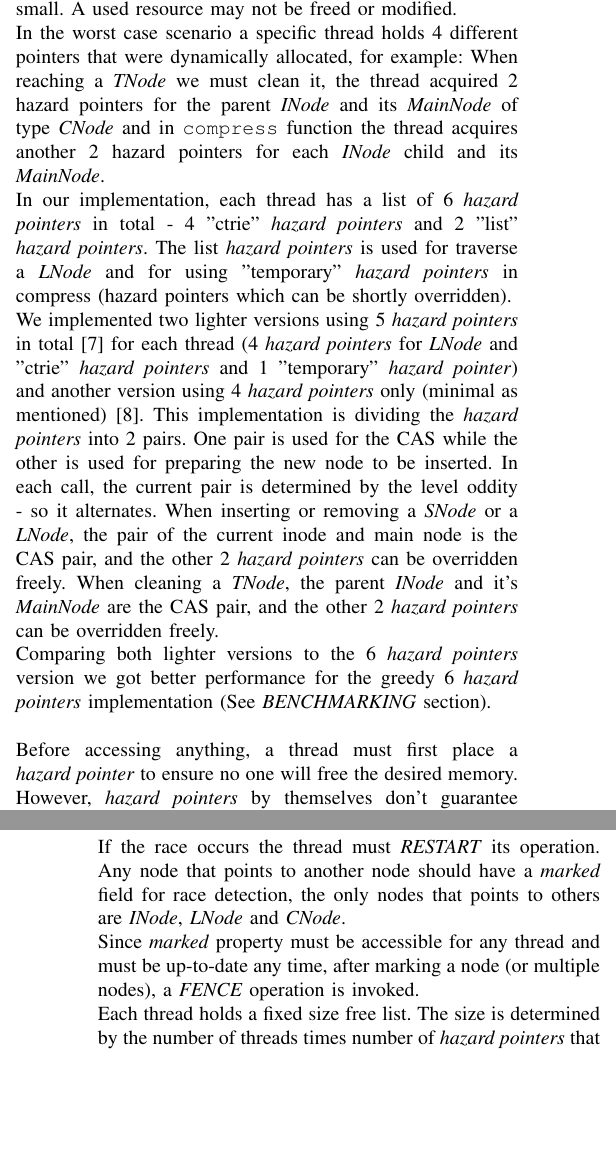
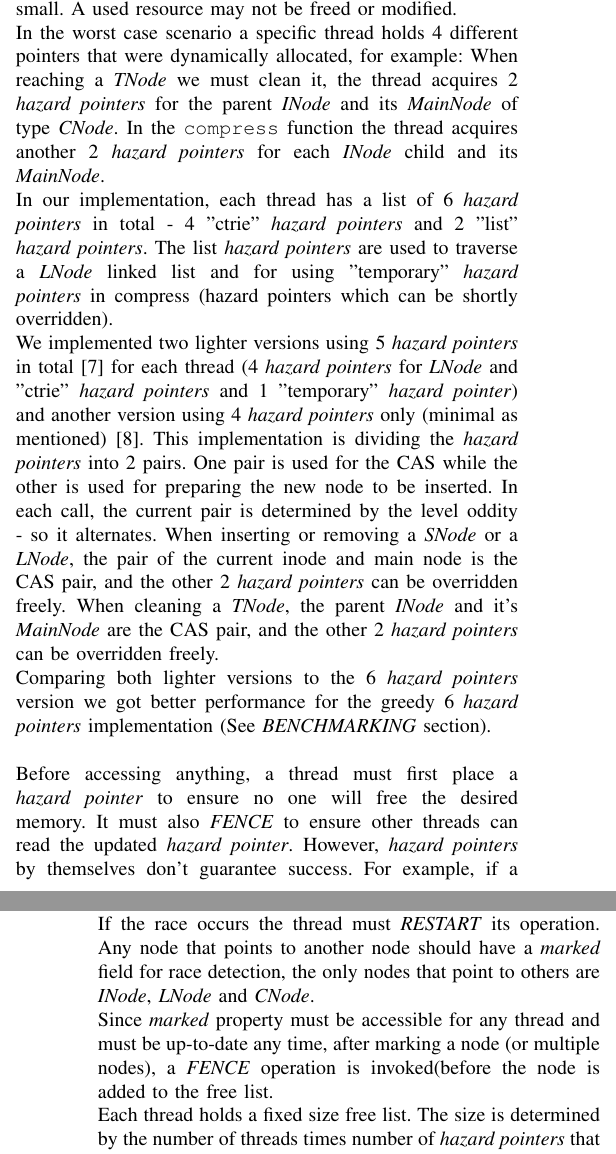
Before and after one commit to DanielSolomon/CiCTrie, a LaTeX paper (docs/Report/report.tex): two parts of the columns of pages 1 and 2 of 5, joined at a grey line, cut so that both start at the same text, the shorter picture padded with empty space. Compiled offline with pdfLaTeX.

Commit message:
Minor changes in the report

```diff
--- a/docs/Report/report.tex
+++ b/docs/Report/report.tex
@@ -53,8 +53,8 @@ Email: orkarni@mail.tau.ac.il}}
 
 \section{Implementation}
 
-	We wanted to give a simple interface for using \textit{CiCTrie}\cite{cictrie} which will be as close  as possible to object oriented programming, therefore we used \textit{Object Oriented C}; The user creates a \textit{ctrie\_t*} struct using a "constructor" \textit{create\_ctrie} and use its functions passing itself as a "self object" (such as: \texttt{ctrie->insert(\textbf{ctrie}, key, value)}). \\
-	This way we could port easily the original \textit{Scala} code from the original paper \cite{article} and from the source code of the standard library itself \cite{ctrie-scala-source-code}. \\
-	In addition, \textit{CiCTrie} supports only int keys and values, although if needed it can support any data structure as \textit{keys} and \textit{values}, without managing their memory. It can be implemented easily, if one will pass a \textit{hash} function when calling \texttt{ctrie\_create} and all keys and values will be \texttt{void*}.
+	We wanted to give a simple interface for using \textit{CiCTrie}\cite{cictrie} which will be as close  as possible to object oriented programming, therefore we used \textit{Object Oriented C}; The user creates a \textit{ctrie\_t*} struct using a "constructor" \textit{create\_ctrie} and uses its functions passing itself as a "self object" (such as: \texttt{ctrie->insert(\textbf{ctrie}, key, value)}). \\
+	This way we could easily port the original \textit{Scala} code from the original paper \cite{article} and from the source code of the standard library itself \cite{ctrie-scala-source-code}. \\
+	In addition, \textit{CiCTrie} supports only int keys and values, although if needed it can support any data structure as \textit{keys} and \textit{values}, without managing their memory. It can be implemented easily, if one will pass a \textit{hash} and \textit{compare} functions when calling \texttt{ctrie\_create} and all keys and values will be \texttt{void*}.
 
 \subsection{Basic Operations}
@@ -63,17 +63,17 @@ Email: orkarni@mail.tau.ac.il}}
 \subsection{Memory Reclamation}
 	\textit{Hazard pointers} are a mechanism which aims to solve the ABA and safe memory reclamation problems\cite{hazard}\cite{wiki-hazard}. Each thread maintains a list of \textit{hazard pointers} to resources it currently uses. This list usually has a fixed size and is kept small. A used resource may not be freed or modified.\\
 	In the worst case scenario a specific thread holds 4 different pointers that were dynamically allocated, for example:
-	When reaching a \textit{TNode} we must clean it, the thread acquired 2 hazard pointers for the parent \textit{INode} and its \textit{MainNode} of type \textit{CNode} and in \texttt{compress} function the thread acquires another 2 hazard pointers for each \textit{INode} child and its \textit{MainNode}. \\
-	In our implementation, each thread has a list of 6 \textit{hazard pointers} in total - 4 "ctrie" \textit{hazard pointers} and 2 "list" \textit{hazard pointers}. The list \textit{hazard pointers} is used for traverse a \textit{LNode} and for using "temporary" \textit{hazard pointers} in compress (hazard pointers which can be shortly overridden). \\
+	When reaching a \textit{TNode} we must clean it, the thread acquires 2 \textit{hazard pointers} for the parent \textit{INode} and its \textit{MainNode} of type \textit{CNode}. In the \texttt{compress} function the thread acquires another 2 \textit{hazard pointers} for each \textit{INode} child and its \textit{MainNode}. \\
+	In our implementation, each thread has a list of 6 \textit{hazard pointers} in total - 4 "ctrie" \textit{hazard pointers} and 2 "list" \textit{hazard pointers}. The list \textit{hazard pointers} are used to traverse a \textit{LNode} linked list and for using "temporary" \textit{hazard pointers} in compress (hazard pointers which can be shortly overridden). \\
 	We implemented two lighter versions using 5 \textit{hazard pointers} in total\cite{5-hp-cictrie} for each thread (4 \textit{hazard pointers} for \textit{LNode} and "ctrie" \textit{hazard pointers} and 1 "temporary" \textit{hazard pointer}) and another version using 4 \textit{hazard pointers} only (minimal as mentioned)\cite{4-hp-cictrie}. This implementation is dividing the \textit{hazard pointers} into 2 pairs. One pair is used for the CAS while the other is used for preparing the new node to be inserted. In each call, the current pair is determined by the level oddity - so it alternates. When inserting or removing a \textit{SNode} or a \textit{LNode}, the pair of the current inode and main node is the CAS pair, and the other 2 \textit{hazard pointers} can be overridden freely. When cleaning a \textit{TNode}, the parent \textit{INode} and it's \textit{MainNode} are the CAS pair, and the other 2 \textit{hazard pointers} can be overridden freely. \\
 	Comparing both lighter versions to the 6 \textit{hazard pointers} version we got better performance for the greedy 6 \textit{hazard pointers} implementation (See \textit{BENCHMARKING} section). \\\\
-	Before accessing anything, a thread must first place a \textit{hazard pointer} to ensure no one will free the desired memory. However, \textit{hazard pointers} by themselves don't guarantee success. For example, if a thread reaches an \textit{INode} and wishes to continue down to it's \textit{MainNode}, it reads the pointer to the \textit{MainNode}, places a \textit{hazard pointer} and then accesses the node. But what if between the read and the placement of the \textit{hazard pointer}, another thread changes the \textit{CTrie} and frees the \textit{MainNode}? The original thread would place a \textit{hazard pointer} on an invalid address and wouldn't know it's already freed. To solve this problem, we added a \textit{marked} field to \textit{INode}, \textit{LNode} and \textit{CNode}. The marked field indicates that this node has been removed from the \textit{CTrie} and is scheduled for freeing. In places where a race might occur, the accessing thread must validate it's state after placing a \textit{hazard pointer}. In the example above, the thread must validate that:
+	Before accessing anything, a thread must first place a \textit{hazard pointer} to ensure no one will free the desired memory. It must also \textit{FENCE} to ensure other threads can read the updated \textit{hazard pointer}. However, \textit{hazard pointers} by themselves don't guarantee success. For example, if a thread reaches an \textit{INode} and wishes to continue down to it's \textit{MainNode}, it reads the pointer to the \textit{MainNode}, places a \textit{hazard pointer} and then accesses the node. But what if between the read and the placement of the \textit{hazard pointer}, another thread changes the \textit{CTrie} and frees the \textit{MainNode}? The original thread would place a \textit{hazard pointer} on an invalid address and wouldn't know it's already freed. To solve this problem, we've added a \textit{marked} field to \textit{INode}, \textit{LNode} and \textit{CNode}. The marked field indicates that this node has been removed from the \textit{CTrie} and is scheduled for freeing. In places where a race might occur, the accessing thread must validate it's state after placing a \textit{hazard pointer}. In the example above, the thread must validate that:
 	\begin{enumerate}
 		\item The \textit{INode} isn't marked.
 		\item The \textit{Inode} still points to the expected \textit{MainNode}.
 	\end{enumerate}
-	If the race occurs the thread must \textit{RESTART} its operation. Any node that points to another node should have a \textit{marked} field for race detection, the only nodes that points to others are \textit{INode}, \textit{LNode} and \textit{CNode}. \\
-	Since \textit{marked} property must be accessible for any thread and must be up-to-date any time, after marking a node (or multiple nodes), a \textit{FENCE} operation is invoked. \\
+	If the race occurs the thread must \textit{RESTART} its operation. Any node that points to another node should have a \textit{marked} field for race detection, the only nodes that point to others are \textit{INode}, \textit{LNode} and \textit{CNode}. \\
+	Since \textit{marked} property must be accessible for any thread and must be up-to-date any time, after marking a node (or multiple nodes), a \textit{FENCE} operation is invoked(before the node is added to the free list. \\
 	Each thread holds a fixed size free list. The size is determined by the number of threads times number of \textit{hazard pointers} that is used in the implementation (For example in our 6 \textit{hazard pointers} implementation, with 4 threads, each thread has a free list of size 24). This size is needed in order to make sure no "dead locks" will happen, since when the free list is full, a thread must free at list one member of the list before continuing its operations, therefore when getting to the free phase, it must be guaranteed that at least one member of the free list does not occur in any \textit{hazard pointers} lists of the other threads.
 
 \subsection{Snapshot}
```
Also changed, not shown: docs/Report/report.pdf, docs/Report/report.tex (6 more changed lines).
